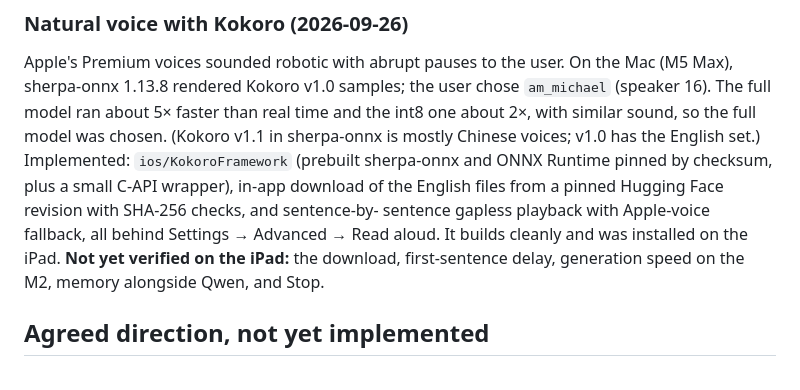
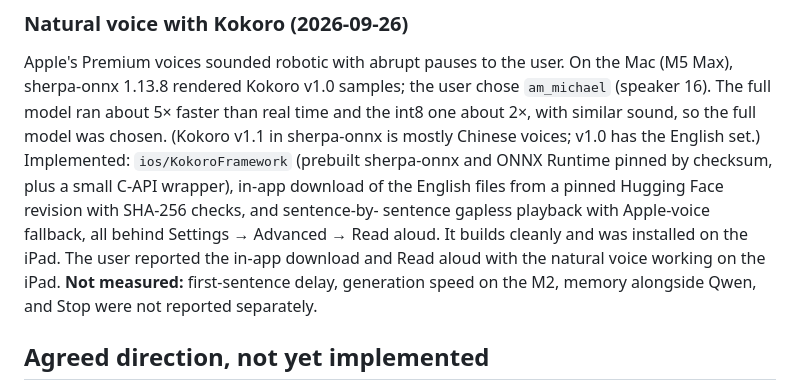
Before and after one commit to mirhnaz/science-chatbot, a Markdown page: docs/HANDOFF.md, the part around the change. GitHub-like rendering.

Commit message:
Record natural voice working on the iPad
Co-Authored-By: Claude Opus 5.5 <noreply@anthropic.com>

```diff
--- a/docs/HANDOFF.md
+++ b/docs/HANDOFF.md
@@ -193,9 +193,10 @@ set.) Implemented: `ios/KokoroFramework` (prebuilt sherpa-onnx and ONNX Runtime
 pinned by checksum, plus a small C-API wrapper), in-app download of the English
 files from a pinned Hugging Face revision with SHA-256 checks, and sentence-by-
 sentence gapless playback with Apple-voice fallback, all behind Settings →
-Advanced → Read aloud. It builds cleanly and was installed on the iPad. **Not
-yet verified on the iPad:** the download, first-sentence delay, generation
-speed on the M2, memory alongside Qwen, and Stop.
+Advanced → Read aloud. It builds cleanly and was installed on the iPad. The user
+reported the in-app download and Read aloud with the natural voice working
+on the iPad. **Not measured:** first-sentence delay, generation speed on the
+M2, memory alongside Qwen, and Stop were not reported separately.
 
 ## Agreed direction, not yet implemented
 
```
